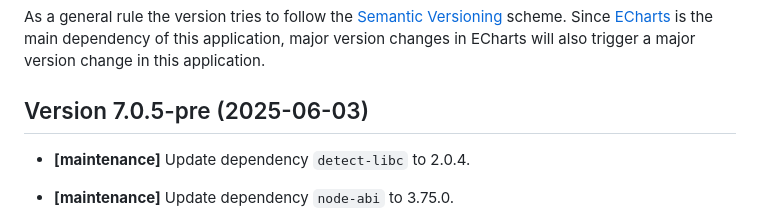
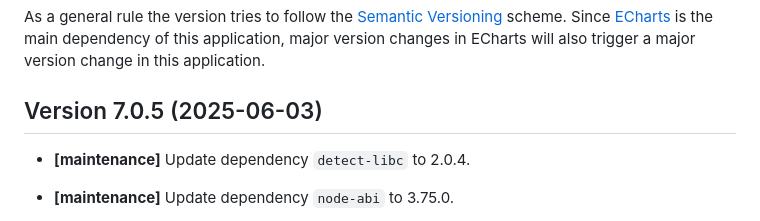
Before and after one commit to striezel/echarts-node-export-server, a Markdown page: changelog.md, the part around the change. GitHub-like rendering.

Commit message:
documentation: fix version number in changelog

```diff
--- a/changelog.md
+++ b/changelog.md
@@ -10,7 +10,7 @@ Since [ECharts](https://echarts.apache.org/) is the main dependency of this
 application, major version changes in ECharts will also trigger a major version
 change in this application.
 
-## Version 7.0.5-pre (2025-06-03)
+## Version 7.0.5 (2025-06-03)
 
 * __[maintenance]__
 Update dependency `detect-libc` to 2.0.4.
```
